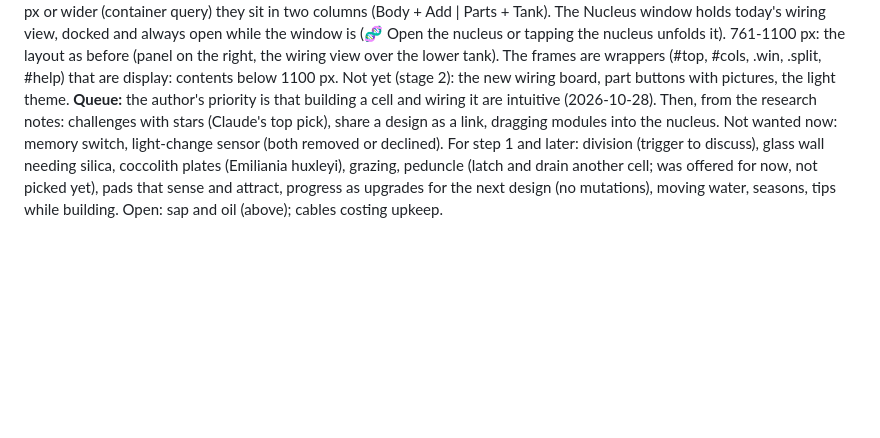
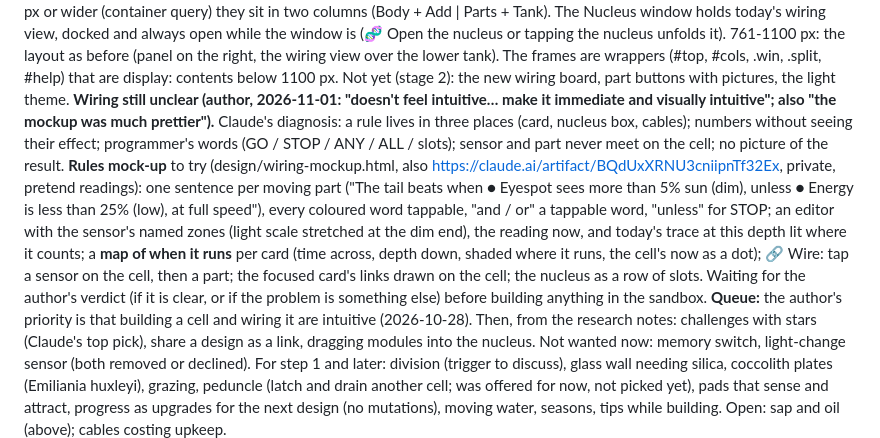
Before and after one commit to vitorhugo1992/tinygod, a Markdown page: CLAUDE.md, the part around the change. Drawn GitHub-style; blank space fills up the shorter version.

Commit message:
Notes: the rules mock-up and why
Co-Authored-By: Claude Opus 5.5 <noreply@anthropic.com>

```diff
--- a/CLAUDE.md
+++ b/CLAUDE.md
@@ -311,6 +311,17 @@ always open while the window is (🧬 Open the nucleus or tapping the nucleus un
 before (panel on the right, the wiring view over the lower tank). The frames are wrappers (#top, #cols, .win, .split,
 #help) that are display: contents below 1100 px. Not yet (stage 2): the new wiring board, part buttons with pictures,
 the light theme.
+**Wiring still unclear (author, 2026-11-01: "doesn't feel intuitive… make it immediate and visually intuitive"; also
+"the mockup was much prettier").** Claude's diagnosis: a rule lives in three places (card, nucleus box, cables);
+numbers without seeing their effect; programmer's words (GO / STOP / ANY / ALL / slots); sensor and part never meet on
+the cell; no picture of the result. **Rules mock-up** to try (design/wiring-mockup.html, also
+https://claude.ai/artifact/BQdUxXRNU3cniipnTf32Ex, private, pretend readings): one sentence per moving part ("The tail
+beats when ● Eyespot sees more than 5% sun (dim), unless ● Energy is less than 25% (low), at full speed"), every
+coloured word tappable, "and / or" a tappable word, "unless" for STOP; an editor with the sensor's named zones (light
+scale stretched at the dim end), the reading now, and today's trace at this depth lit where it counts; a **map of when
+it runs** per card (time across, depth down, shaded where it runs, the cell's now as a dot); 🔗 Wire: tap a sensor on the
+cell, then a part; the focused card's links drawn on the cell; the nucleus as a row of slots. Waiting for the author's
+verdict (if it is clear, or if the problem is something else) before building anything in the sandbox.
 **Queue:** the author's priority is that building a cell and wiring it are intuitive (2026-10-28). Then, from the
 research notes: challenges with stars (Claude's top pick), share a design as a link, dragging modules into the nucleus. Not wanted now: memory switch, light-change sensor
 (both removed or declined). For step 1 and later: division (trigger to discuss), glass wall needing silica, coccolith
```
